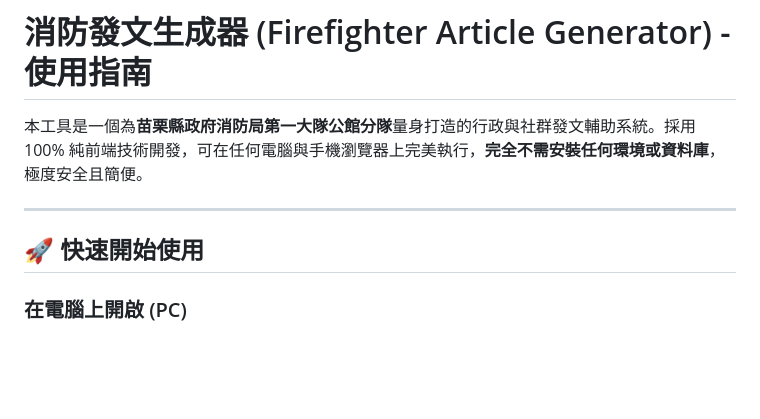
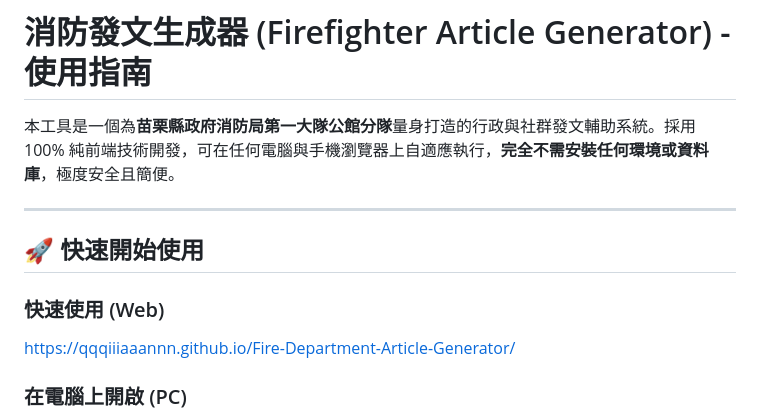
Before and after one commit to QQQIIIAAANNN/Fire-Department-Article-Generator, a Markdown page: readme.md, the part around the change. Drawn GitHub-style; blank space fills up the shorter version.

Commit message:
docs: update documentation in readme.md

```diff
--- a/readme.md
+++ b/readme.md
@@ -1,10 +1,13 @@
 # 消防發文生成器 (Firefighter Article Generator) - 使用指南
 
-本工具是一個為**苗栗縣政府消防局第一大隊公館分隊**量身打造的行政與社群發文輔助系統。採用 100% 純前端技術開發，可在任何電腦與手機瀏覽器上完美執行，**完全不需安裝任何環境或資料庫**，極度安全且簡便。
+本工具是一個為**苗栗縣政府消防局第一大隊公館分隊**量身打造的行政與社群發文輔助系統。採用 100% 純前端技術開發，可在任何電腦與手機瀏覽器上自適應執行，**完全不需安裝任何環境或資料庫**，極度安全且簡便。
 
 ---
 
 ## 🚀 快速開始使用
+
+### 快速使用 (Web)
+https://qqqiiiaaannn.github.io/Fire-Department-Article-Generator/
 
 ### 在電腦上開啟 (PC)
 1. 進入本專案資料夾 `c:\Users\zx262\.gemini\antigravity-ide\scratch\fire\`。
```
